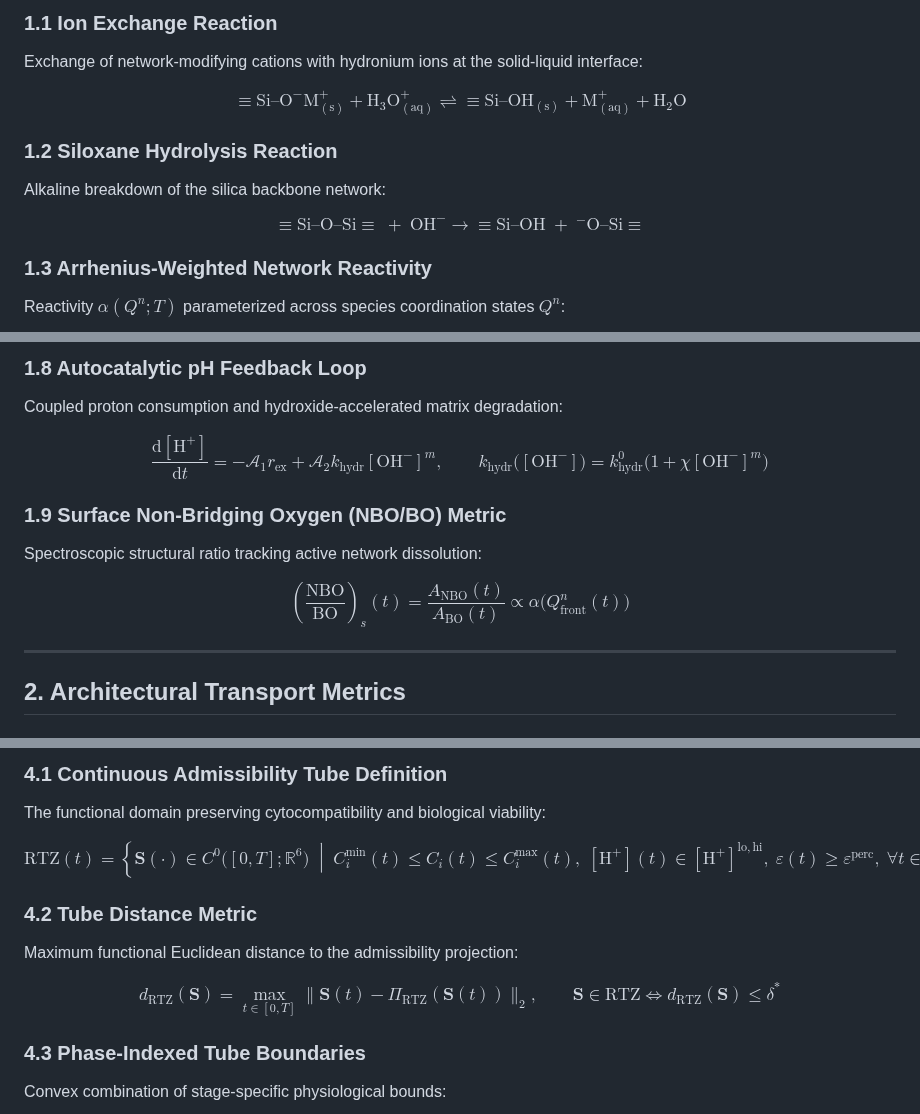
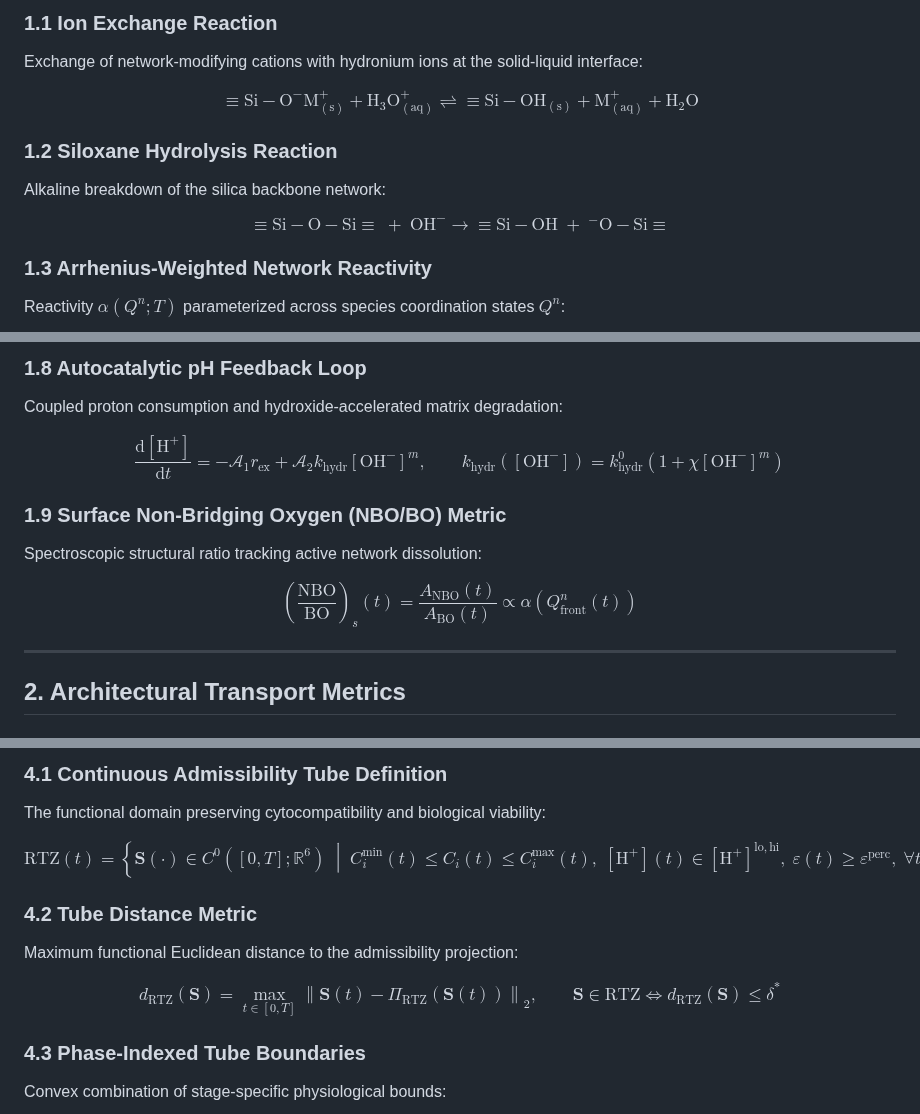
Before and after one commit to andualembelachew2/KineticAI-AWGC, a Markdown page: docs/equations_reference.md, 3 parts joined by grey strips. GitHub-like rendering.

```diff
--- a/docs/equations_reference.md
+++ b/docs/equations_reference.md
@@ -23,14 +23,14 @@
 Exchange of network-modifying cations with hydronium ions at the solid-liquid interface:
 
 $$
-\equiv\mathrm{Si\text{--}O^-M^+_{(s)}} + \mathrm{H_3O^+_{(aq)}} \rightleftharpoons \equiv\mathrm{Si\text{--}OH_{(s)}} + \mathrm{M^+_{(aq)}} + \mathrm{H_2O}
+\equiv\mathrm{Si{-}O^-M^+_{(s)}} + \mathrm{H_3O^+_{(aq)}} \rightleftharpoons \equiv\mathrm{Si{-}OH_{(s)}} + \mathrm{M^+_{(aq)}} + \mathrm{H_2O}
 $$
 
 ### 1.2 Siloxane Hydrolysis Reaction
 Alkaline breakdown of the silica backbone network:
 
 $$
-\equiv\mathrm{Si\text{--}O\text{--}Si}\equiv \;+\; \mathrm{OH^-} \longrightarrow \equiv\mathrm{Si\text{--}OH} \;+\; \mathrm{^-O\text{--}Si}\equiv
+\equiv\mathrm{Si{-}O{-}Si}\equiv \;+\; \mathrm{OH^-} \longrightarrow \equiv\mathrm{Si{-}OH} \;+\; \mathrm{^-O{-}Si}\equiv
 $$
 
 ### 1.3 Arrhenius-Weighted Network Reactivity
@@ -72,14 +72,14 @@ $$
 Coupled proton consumption and hydroxide-accelerated matrix degradation:
 
 $$
-\frac{\mathrm{d}[\mathrm{H}^+]}{\mathrm{d}t} = -\mathcal{A}_1 r_{\mathrm{ex}} + \mathcal{A}_2 k_{\mathrm{hydr}}[\mathrm{OH}^-]^m, \qquad k_{\mathrm{hydr}}\big([\mathrm{OH}^-]\big) = k_{\mathrm{hydr}}^0\Big(1 + \chi [\mathrm{OH}^-]^m\Big)
+\frac{\mathrm{d}[\mathrm{H}^+]}{\mathrm{d}t} = -\mathcal{A}_1 r_{\mathrm{ex}} + \mathcal{A}_2 k_{\mathrm{hydr}}[\mathrm{OH}^-]^m, \qquad k_{\mathrm{hydr}}([\mathrm{OH}^-]) = k_{\mathrm{hydr}}^0\left(1 + \chi [\mathrm{OH}^-]^m\right)
 $$
 
 ### 1.9 Surface Non-Bridging Oxygen (NBO/BO) Metric
 Spectroscopic structural ratio tracking active network dissolution:
 
 $$
-\left(\frac{\mathrm{NBO}}{\mathrm{BO}}\right)_{\!s}(t) = \frac{A_{\mathrm{NBO}}(t)}{A_{\mathrm{BO}}(t)} \propto \alpha\big(Q_{\mathrm{front}}^n(t)\big)
+\left(\frac{\mathrm{NBO}}{\mathrm{BO}}\right)_{\!s}(t) = \frac{A_{\mathrm{NBO}}(t)}{A_{\mathrm{BO}}(t)} \propto \alpha\left(Q_{\mathrm{front}}^n(t)\right)
 $$
 
 ---
@@ -168,14 +168,14 @@ $$
 The functional domain preserving cytocompatibility and biological viability:
 
 $$
-\mathrm{RTZ}(t) = \left\{ \mathbf{S}(\cdot) \in C^0\big([0,T];\mathbb{R}^6\big) \;\middle|\; C_i^{\min}(t) \le C_i(t) \le C_i^{\max}(t),\; [\mathrm{H}^+](t) \in [\mathrm{H}^+]^{\mathrm{lo},\mathrm{hi}},\; \varepsilon(t) \ge \varepsilon^{\mathrm{perc}},\; \forall t \in (0,T] \right\}
+\mathrm{RTZ}(t) = \left\lbrace \mathbf{S}(\cdot) \in C^0([0,T];\mathbb{R}^6) \;\middle|\; C_i^{\min}(t) \le C_i(t) \le C_i^{\max}(t),\; [\mathrm{H}^+](t) \in [\mathrm{H}^+]^{\mathrm{lo},\mathrm{hi}},\; \varepsilon(t) \ge \varepsilon^{\mathrm{perc}},\; \forall t \in (0,T] \right\rbrace
 $$
 
 ### 4.2 Tube Distance Metric
 Maximum functional Euclidean distance to the admissibility projection:
 
 $$
-d_{\mathrm{RTZ}}(\mathbf{S}) = \max_{t\in[0,T]}\big\lVert\mathbf{S}(t) - \Pi_{\mathrm{RTZ}}(\mathbf{S}(t))\big\rVert_2, \qquad \mathbf{S}\in\mathrm{RTZ} \iff d_{\mathrm{RTZ}}(\mathbf{S}) \le \delta^*
+d_{\mathrm{RTZ}}(\mathbf{S}) = \max_{t\in[0,T]}\left\lVert\mathbf{S}(t) - \Pi_{\mathrm{RTZ}}(\mathbf{S}(t))\right\rVert_2, \qquad \mathbf{S}\in\mathrm{RTZ} \iff d_{\mathrm{RTZ}}(\mathbf{S}) \le \delta^*
 $$
 
 ### 4.3 Phase-Indexed Tube Boundaries
```
Also changed, not shown: other parts of docs/equations_reference.md (+12 -12 lines).
